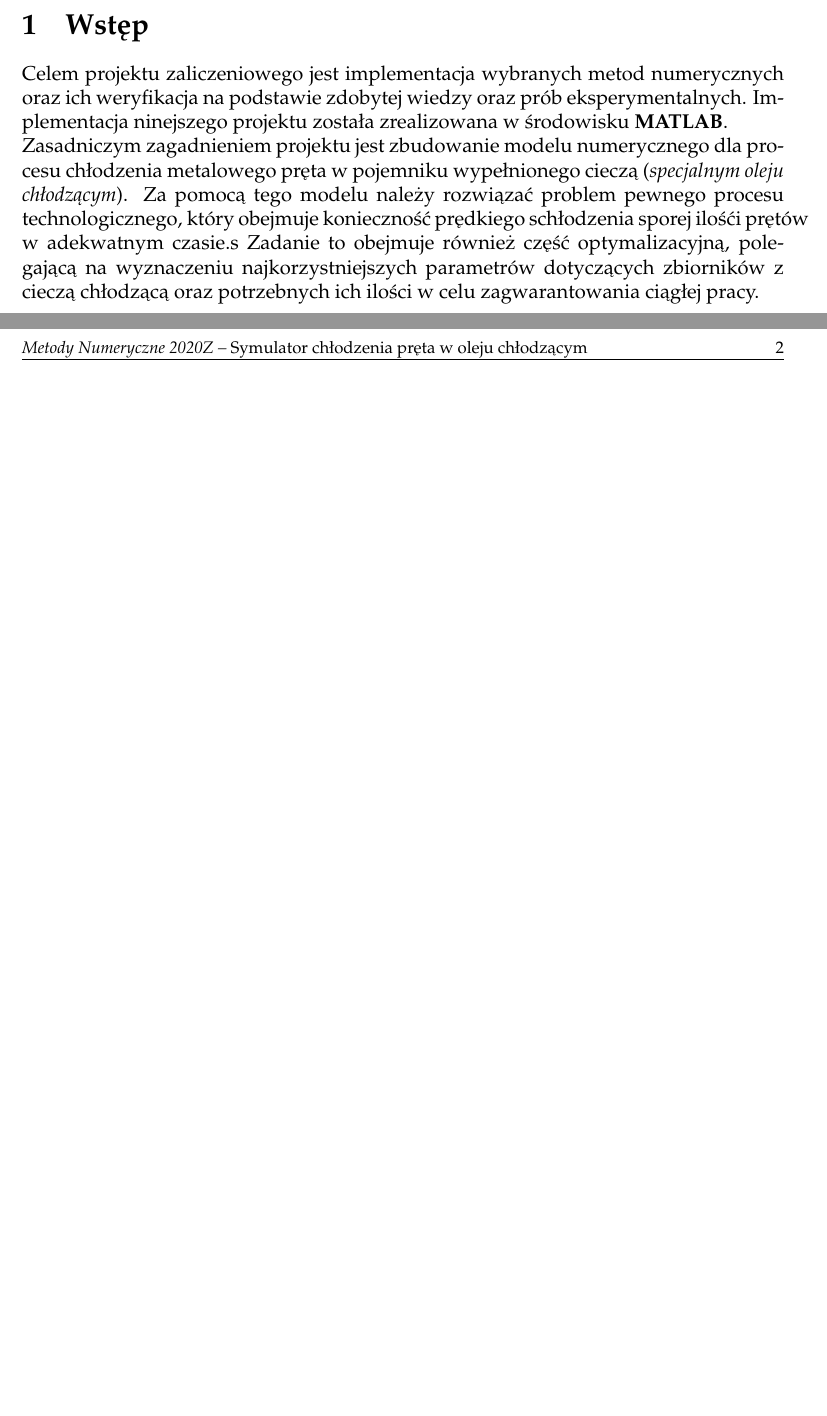
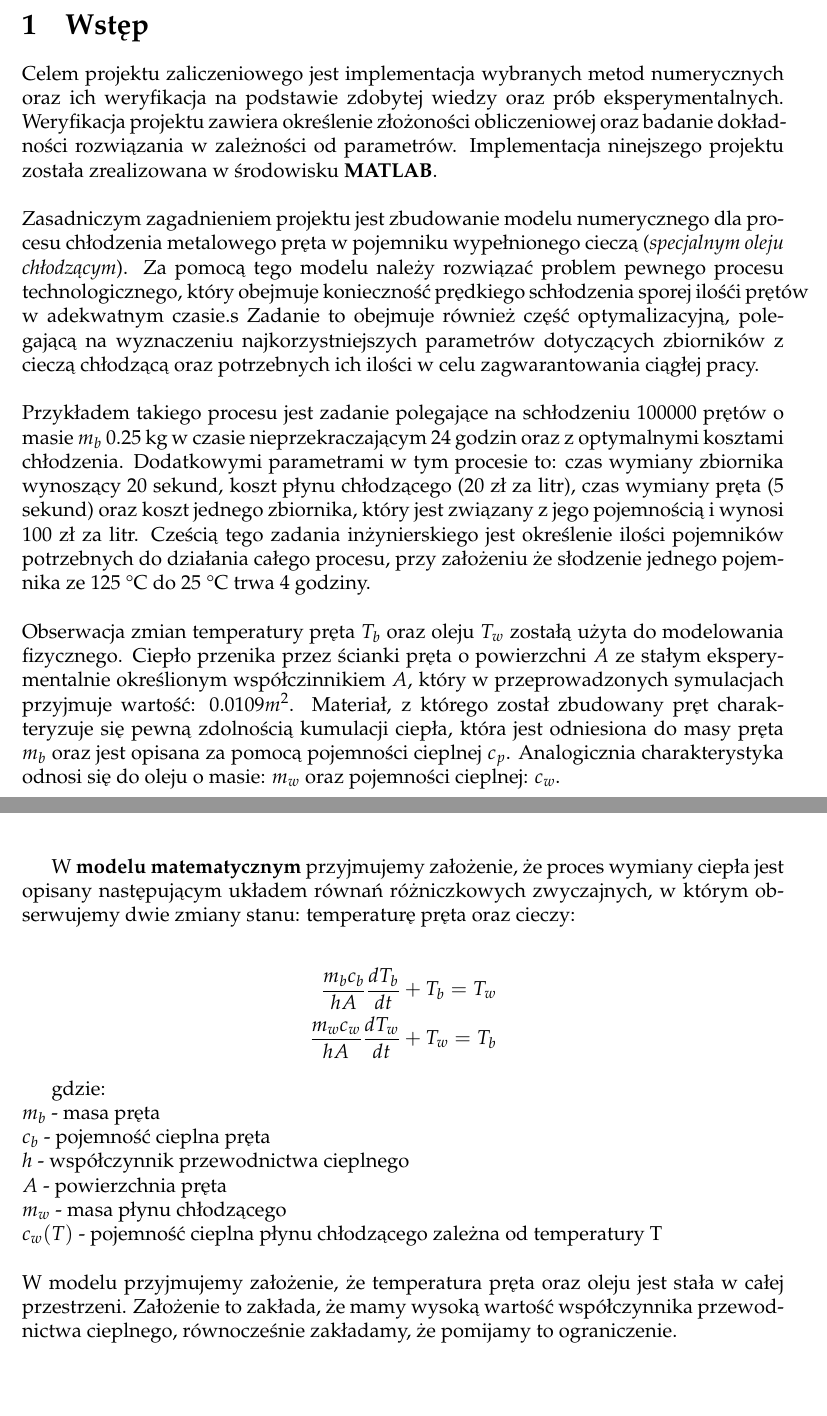
Before and after one commit to nawojmonika/Numerical-Methods-PW, a LaTeX problem sheet (report/sprawozdanie.tex): two parts of pages 1 and 2 of 2 before the commit and two parts of pages 1 and 2 of 3 after it, joined at a grey line, cut so that both start at the same text, the shorter picture padded with empty space. Compiled offline with pdfLaTeX.

Commit message:
Added project introduction

```diff
--- a/report/sprawozdanie.tex
+++ b/report/sprawozdanie.tex
@@ -37,6 +37,8 @@
 \usepackage{listings} % Required for insertion of code
 
 \usepackage{enumerate} % To modify the enumerate environment
+\usepackage{textcomp}
+\usepackage{amsmath}
 
 %----------------------------------------------------------------------------------------
 %	ASSIGNMENT INFORMATION
@@ -67,7 +69,10 @@
 \section{Wstęp}
 Celem projektu zaliczeniowego jest implementacja wybranych metod numerycznych
 oraz ich weryfikacja na podstawie zdobytej wiedzy oraz prób eksperymentalnych.
+Weryfikacja projektu zawiera określenie złożoności obliczeniowej oraz badanie
+dokładności rozwiązania w zależności od parametrów.
 Implementacja ninejszego projektu została zrealizowana w środowisku \textbf{MATLAB}.
+\\
 \\
 Zasadniczym zagadnieniem projektu jest zbudowanie modelu numerycznego dla procesu chłodzenia
 metalowego pręta w pojemniku wypełnionego cieczą (\textit{specjalnym oleju chłodzącym}).
@@ -76,6 +81,47 @@ który obejmuje konieczność prędkiego schłodzenia sporej ilośći prętów w
 Zadanie to obejmuje również część optymalizacyjną, polegającą na wyznaczeniu
 najkorzystniejszych parametrów dotyczących zbiorników z cieczą chłodzącą
 oraz potrzebnych ich ilości w celu zagwarantowania ciągłej pracy.
+\\
+\\
+Przykładem takiego procesu jest zadanie polegające na schłodzeniu 100000 prętów o masie \( m_b \) 0.25 kg
+w czasie nieprzekraczającym 24 godzin oraz z optymalnymi kosztami chłodzenia.
+Dodatkowymi parametrami w tym procesie to: czas wymiany zbiornika wynoszący 20 sekund,
+koszt płynu chłodzącego (20 zł za litr), czas wymiany pręta (5 sekund) oraz koszt jednego zbiornika,
+który jest związany z jego pojemnością i wynosi 100 zł za litr.
+Cześcią tego zadania inżynierskiego jest określenie ilości pojemników potrzebnych
+do działania całego procesu, przy założeniu że słodzenie jednego pojemnika ze 125 \textdegree{}C do 25 \textdegree{}C
+trwa 4 godziny.
+\\
+\\
+Obserwacja zmian temperatury pręta \( T_b \) oraz oleju \( T_w \) zostałą użyta do modelowania
+fizycznego. Ciepło przenika przez ścianki pręta o powierzchni \( A \) ze stałym eksperymentalnie
+określionym współczinnikiem \( A \), który w przeprowadzonych symulacjach przyjmuje wartość: \(0.0109 m^2\).
+Materiał, z którego został zbudowany pręt charakteryzuje się pewną zdolnością kumulacji ciepła,
+która jest odniesiona do masy pręta \( m_b \) oraz jest opisana za pomocą pojemności cieplnej \( c_p \).
+Analogicznia charakterystyka odnosi się do oleju o masie: \( m_w \) oraz pojemności cieplnej: \( c_w \).
+
+\newpage
+
+W \textbf{modelu matematycznym} przyjmujemy założenie, że proces wymiany ciepła
+jest opisany następującym układem równań różniczkowych zwyczajnych,
+w którym obserwujemy dwie zmiany stanu: temperaturę pręta oraz cieczy:
+
+\begin{align*}
+	 \frac{m_b c_b}{hA} \frac{dT_b}{dt} + T_b = T_w \\
+	 \frac{m_w c_w}{hA} \frac{dT_w}{dt} + T_w = T_b
+\end{align*}
+
+gdzie: \\
+\( m_b \) - masa pręta \\
+\( c_b \) - pojemność cieplna pręta \\
+\( h \) - współczynnik przewodnictwa cieplnego \\
+\( A \) -  powierzchnia pręta \\
+\( m_w \) - masa płynu chłodzącego \\
+\( c_w(T) \) - pojemność cieplna płynu chłodzącego zależna od temperatury T \\
+\\
+W modelu przyjmujemy założenie, że temperatura pręta oraz oleju jest stała w całej przestrzeni.
+Założenie to zakłada, że mamy wysoką wartość współczynnika przewodnictwa cieplnego, równocześnie
+zakładamy, że pomijamy to ograniczenie.
 
 \section{Część 1}
 \subsection{Podsumowanie współczynników}
```
